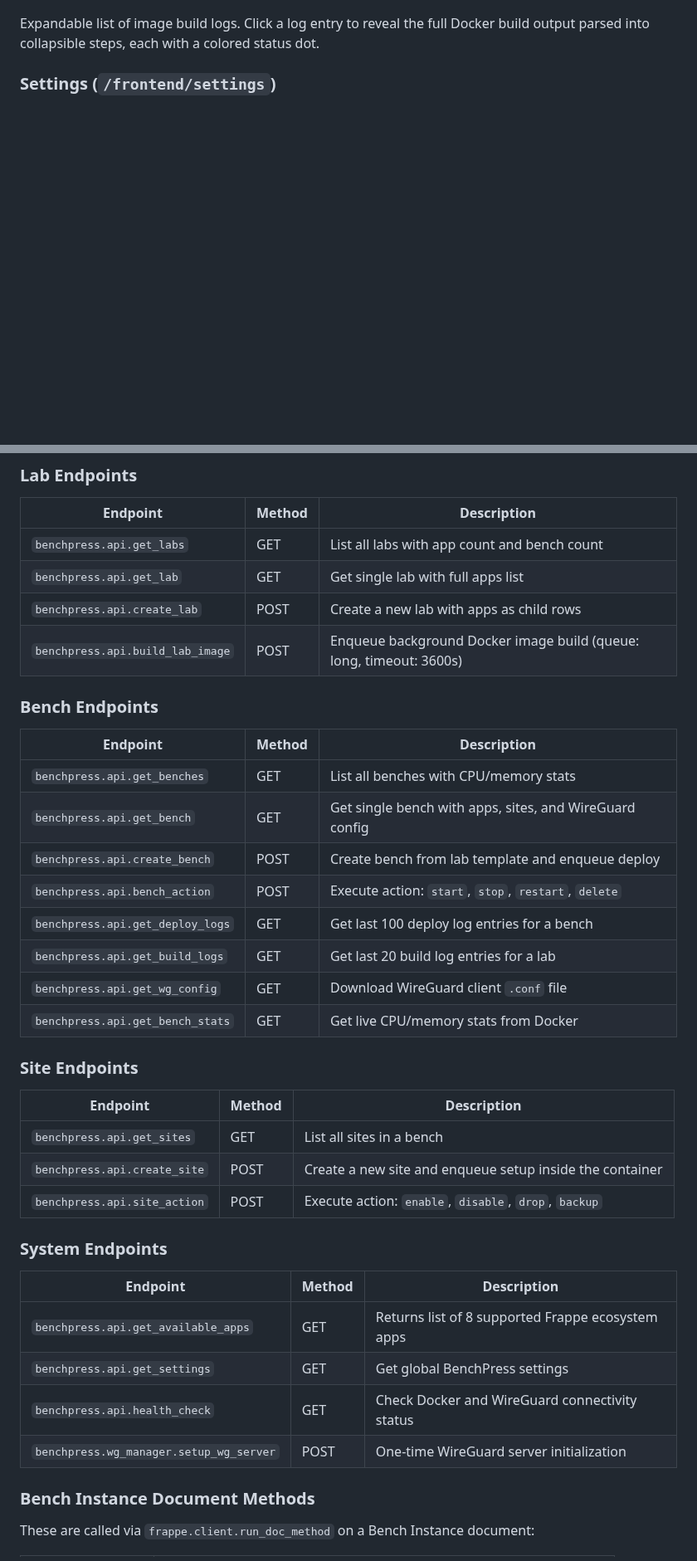
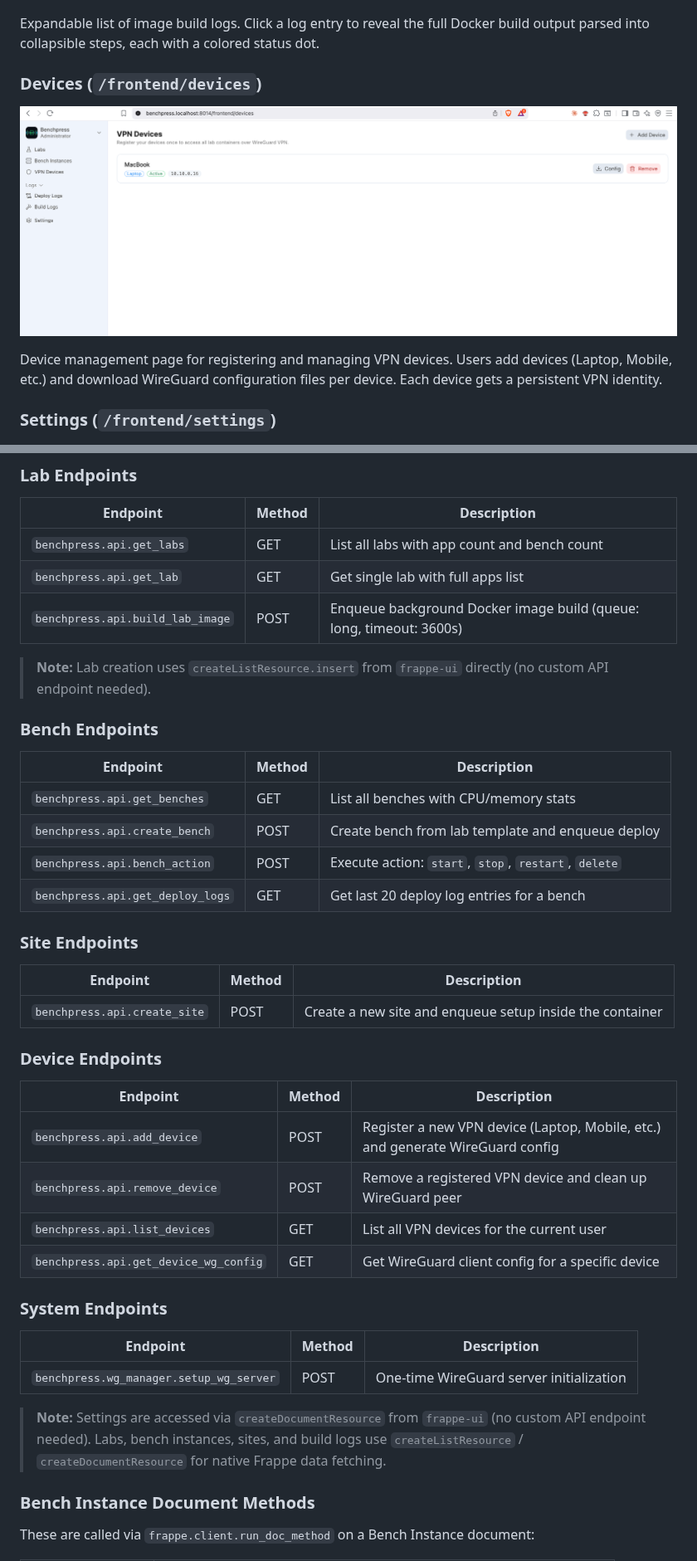
Before and after one commit to Venkateshvenki404224/benchpress, a Markdown page: README.md, 2 parts joined by grey strips. Shown at 83% size. GitHub-like rendering; pictures changed too: docs/images/devices.png (added); blank space fills up the shorter version.

```diff
--- a/README.md
+++ b/README.md
@@ -235,6 +238,12 @@ Select a bench to view its deployment log. Logs are parsed into collapsible phas
 
 Expandable list of image build logs. Click a log entry to reveal the full Docker build output parsed into collapsible steps, each with a colored status dot.
 
+### Devices (`/frontend/devices`)
+
+![Devices](docs/images/devices.png)
+
+Device management page for registering and managing VPN devices. Users add devices (Laptop, Mobile, etc.) and download WireGuard configuration files per device. Each device gets a persistent VPN identity.
+
 ### Settings (`/frontend/settings`)
 
 ![Settings](docs/images/settings.png)
@@ -288,38 +300,41 @@ All endpoints require authentication and use `@frappe.whitelist()`. Long-running
 |----------|--------|-------------|
 | `benchpress.api.get_labs` | GET | List all labs with app count and bench count |
 | `benchpress.api.get_lab` | GET | Get single lab with full apps list |
-| `benchpress.api.create_lab` | POST | Create a new lab with apps as child rows |
 | `benchpress.api.build_lab_image` | POST | Enqueue background Docker image build (queue: long, timeout: 3600s) |
+
+> **Note:** Lab creation uses `createListResource.insert` from `frappe-ui` directly (no custom API endpoint needed).
 
 ### Bench Endpoints
 
 | Endpoint | Method | Description |
 |----------|--------|-------------|
 | `benchpress.api.get_benches` | GET | List all benches with CPU/memory stats |
-| `benchpress.api.get_bench` | GET | Get single bench with apps, sites, and WireGuard config |
 | `benchpress.api.create_bench` | POST | Create bench from lab template and enqueue deploy |
 | `benchpress.api.bench_action` | POST | Execute action: `start`, `stop`, `restart`, `delete` |
-| `benchpress.api.get_deploy_logs` | GET | Get last 100 deploy log entries for a bench |
-| `benchpress.api.get_build_logs` | GET | Get last 20 build log entries for a lab |
-| `benchpress.api.get_wg_config` | GET | Download WireGuard client `.conf` file |
-| `benchpress.api.get_bench_stats` | GET | Get live CPU/memory stats from Docker |
+| `benchpress.api.get_deploy_logs` | GET | Get last 20 deploy log entries for a bench |
 
 ### Site Endpoints
 
 | Endpoint | Method | Description |
 |----------|--------|-------------|
-| `benchpress.api.get_sites` | GET | List all sites in a bench |
 | `benchpress.api.create_site` | POST | Create a new site and enqueue setup inside the container |
-| `benchpress.api.site_action` | POST | Execute action: `enable`, `disable`, `drop`, `backup` |
+
+### Device Endpoints
+
+| Endpoint | Method | Description |
+|----------|--------|-------------|
+| `benchpress.api.add_device` | POST | Register a new VPN device (Laptop, Mobile, etc.) and generate WireGuard config |
+| `benchpress.api.remove_device` | POST | Remove a registered VPN device and clean up WireGuard peer |
+| `benchpress.api.list_devices` | GET | List all VPN devices for the current user |
+| `benchpress.api.get_device_wg_config` | GET | Get WireGuard client config for a specific device |
 
 ### System Endpoints
 
 | Endpoint | Method | Description |
 |----------|--------|-------------|
-| `benchpress.api.get_available_apps` | GET | Returns list of 8 supported Frappe ecosystem apps |
-| `benchpress.api.get_settings` | GET | Get global BenchPress settings |
-| `benchpress.api.health_check` | GET | Check Docker and WireGuard connectivity status |
 | `benchpress.wg_manager.setup_wg_server` | POST | One-time WireGuard server initialization |
+
+> **Note:** Settings are accessed via `createDocumentResource` from `frappe-ui` (no custom API endpoint needed). Labs, bench instances, sites, and build logs use `createListResource` / `createDocumentResource` for native Frappe data fetching.
 
 ### Bench Instance Document Methods
 
```
Also changed, not shown: other parts of README.md (+27 -16 lines), ARCHITECTURE.md (+23 -24 lines).
